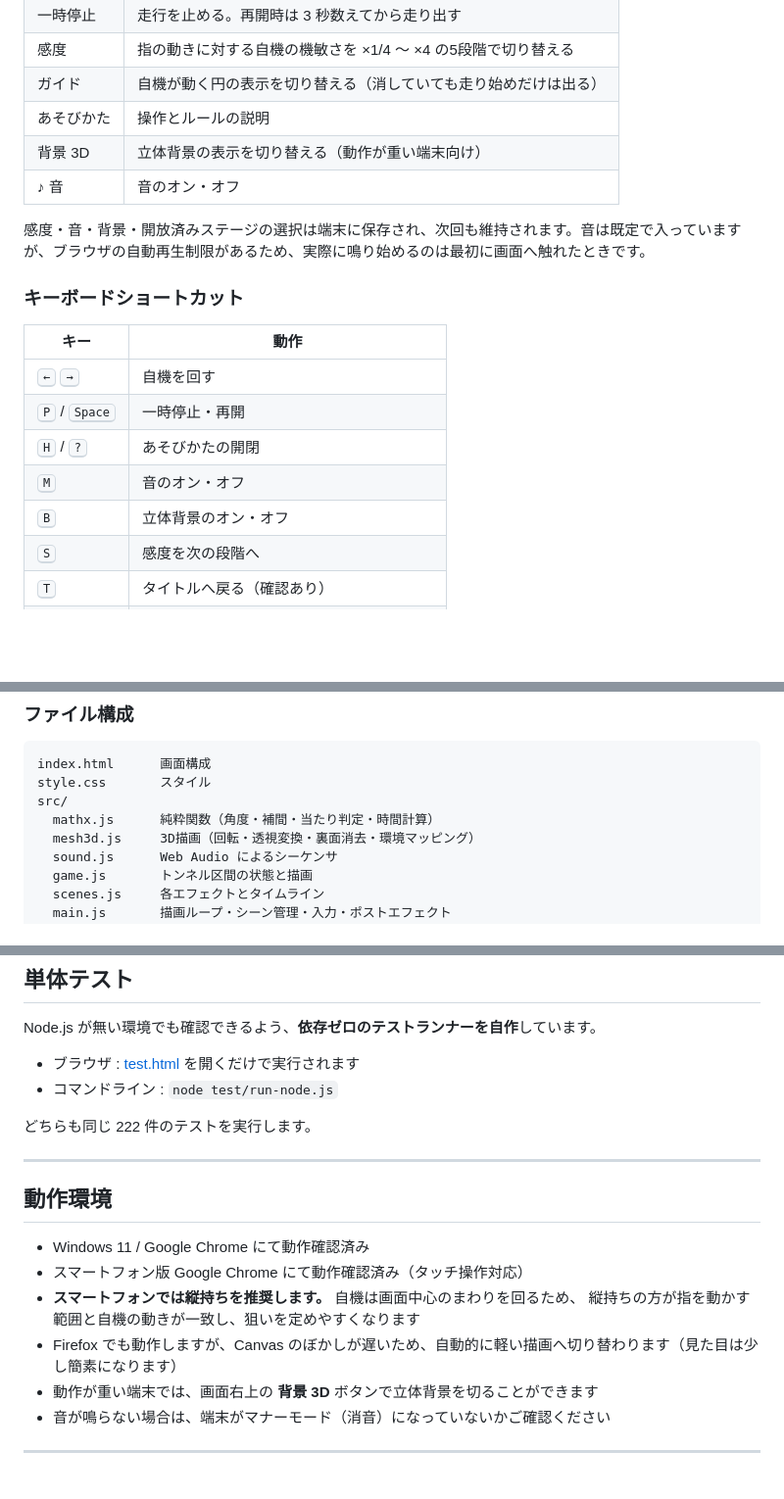
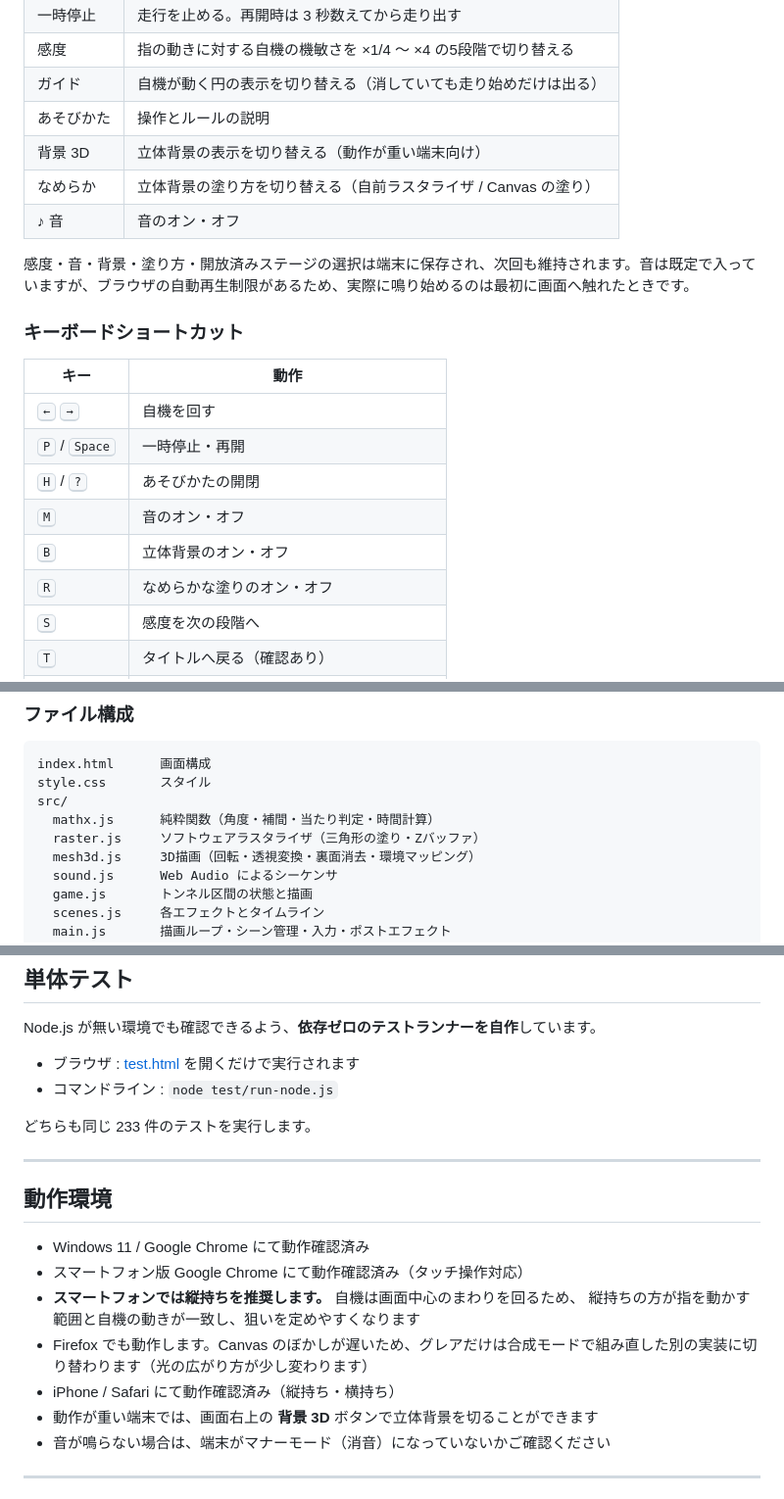
Before and after one commit to samoyed130-zen/pulsar, a Markdown page: README.md, 3 parts joined by grey strips. Shown at 98% size. Rendered like a GitHub page; blank space fills up the shorter version.

```diff
--- a/README.md
+++ b/README.md
@@ -52,9 +52,10 @@ PULSAR は、ブラウザ上で動く **メガデモ**（自動再生される
 | ガイド | 自機が動く円の表示を切り替える（消していても走り始めだけは出る） |
 | あそびかた | 操作とルールの説明 |
 | 背景 3D | 立体背景の表示を切り替える（動作が重い端末向け） |
+| なめらか | 立体背景の塗り方を切り替える（自前ラスタライザ / Canvas の塗り） |
 | ♪ 音 | 音のオン・オフ |
 
-感度・音・背景・開放済みステージの選択は端末に保存され、次回も維持されます。音は既定で入っていますが、ブラウザの自動再生制限があるため、実際に鳴り始めるのは最初に画面へ触れたときです。
+感度・音・背景・塗り方・開放済みステージの選択は端末に保存され、次回も維持されます。音は既定で入っていますが、ブラウザの自動再生制限があるため、実際に鳴り始めるのは最初に画面へ触れたときです。
 
 ### キーボードショートカット
 
@@ -65,6 +66,7 @@ PULSAR は、ブラウザ上で動く **メガデモ**（自動再生される
 | <kbd>H</kbd> / <kbd>?</kbd> | あそびかたの開閉 |
 | <kbd>M</kbd> | 音のオン・オフ |
 | <kbd>B</kbd> | 立体背景のオン・オフ |
+| <kbd>R</kbd> | なめらかな塗りのオン・オフ |
 | <kbd>S</kbd> | 感度を次の段階へ |
 | <kbd>T</kbd> | タイトルへ戻る（確認あり） |
 | <kbd>1</kbd>〜<kbd>6</kbd> | タイトルで、そのステージから開始 |
@@ -160,6 +186,7 @@ index.html      画面構成
 style.css       スタイル
 src/
   mathx.js      純粋関数（角度・補間・当たり判定・時間計算）
+  raster.js     ソフトウェアラスタライザ（三角形の塗り・Zバッファ）
   mesh3d.js     3D描画（回転・透視変換・裏面消去・環境マッピング）
   sound.js      Web Audio によるシーケンサ
   game.js       トンネル区間の状態と描画
@@ -178,7 +205,7 @@ Node.js が無い環境でも確認できるよう、**依存ゼロのテスト
 - ブラウザ : [test.html](https://samoyed130-zen.github.io/pulsar/test.html) を開くだけで実行されます
 - コマンドライン : `node test/run-node.js`
 
-どちらも同じ 222 件のテストを実行します。
+どちらも同じ 233 件のテストを実行します。
 
 ---
 
@@ -188,7 +215,8 @@ Node.js が無い環境でも確認できるよう、**依存ゼロのテスト
 - スマートフォン版 Google Chrome にて動作確認済み（タッチ操作対応）
 - **スマートフォンでは縦持ちを推奨します。** 自機は画面中心のまわりを回るため、
   縦持ちの方が指を動かす範囲と自機の動きが一致し、狙いを定めやすくなります
-- Firefox でも動作しますが、Canvas のぼかしが遅いため、自動的に軽い描画へ切り替わります（見た目は少し簡素になります）
+- Firefox でも動作します。Canvas のぼかしが遅いため、グレアだけは合成モードで組み直した別の実装に切り替わります（光の広がり方が少し変わります）
+- iPhone / Safari にて動作確認済み（縦持ち・横持ち）
 - 動作が重い端末では、画面右上の **背景 3D** ボタンで立体背景を切ることができます
 - 音が鳴らない場合は、端末がマナーモード（消音）になっていないかご確認ください
 
```
Also changed, not shown: other parts of README.md (+28 -4 lines).
